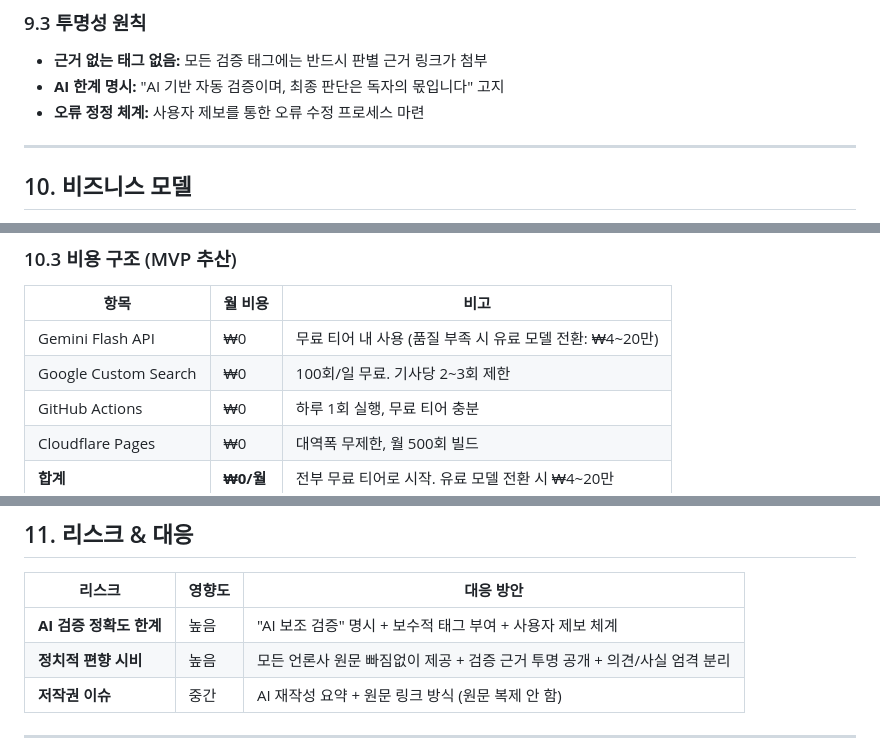
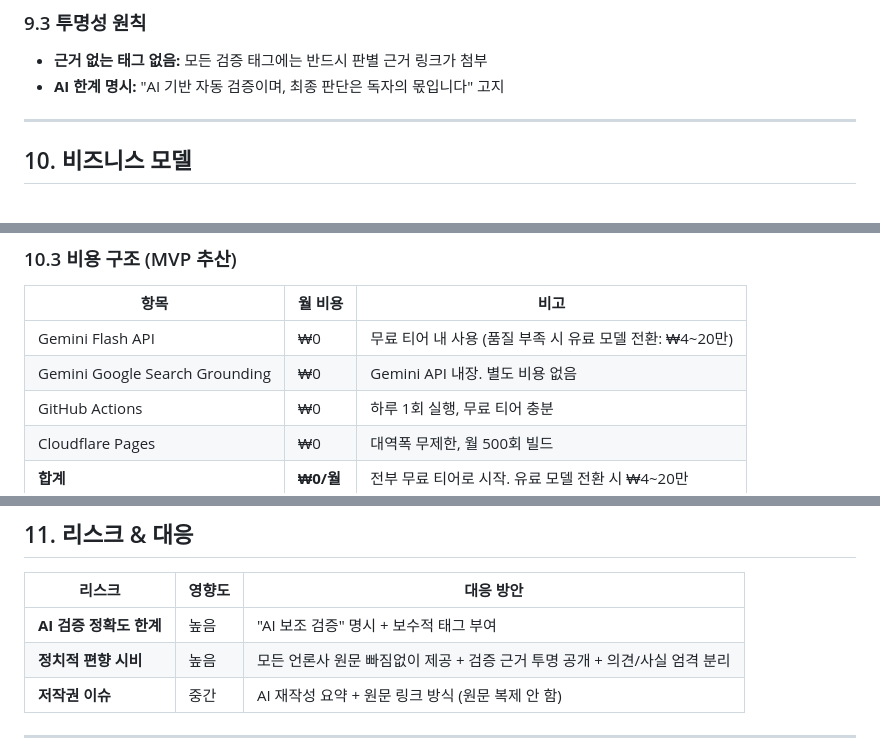
Before and after one commit to handaram-dev/Factlens, a Markdown page: docs/PRD.md, 3 parts joined by grey strips. Drawn GitHub-style.

```diff
--- a/docs/PRD.md
+++ b/docs/PRD.md
@@ -269,7 +269,6 @@
 
 - **근거 없는 태그 없음:** 모든 검증 태그에는 반드시 판별 근거 링크가 첨부
 - **AI 한계 명시:** "AI 기반 자동 검증이며, 최종 판단은 독자의 몫입니다" 고지
-- **오류 정정 체계:** 사용자 제보를 통한 오류 수정 프로세스 마련
 
 ---
 
@@ -304,7 +303,7 @@
 | 항목 | 월 비용 | 비고 |
 | --- | --- | --- |
 | Gemini Flash API | ₩0 | 무료 티어 내 사용 (품질 부족 시 유료 모델 전환: ₩4~20만) |
-| Google Custom Search | ₩0 | 100회/일 무료. 기사당 2~3회 제한 |
+| Gemini Google Search Grounding | ₩0 | Gemini API 내장. 별도 비용 없음 |
 | GitHub Actions | ₩0 | 하루 1회 실행, 무료 티어 충분 |
 | Cloudflare Pages | ₩0 | 대역폭 무제한, 월 500회 빌드 |
 | **합계** | **₩0/월** | 전부 무료 티어로 시작. 유료 모델 전환 시 ₩4~20만 |
@@ -321,7 +320,7 @@
 
 | 리스크 | 영향도 | 대응 방안 |
 | --- | --- | --- |
-| **AI 검증 정확도 한계** | 높음 | "AI 보조 검증" 명시 + 보수적 태그 부여 + 사용자 제보 체계 |
+| **AI 검증 정확도 한계** | 높음 | "AI 보조 검증" 명시 + 보수적 태그 부여 |
 | **정치적 편향 시비** | 높음 | 모든 언론사 원문 빠짐없이 제공 + 검증 근거 투명 공개 + 의견/사실 엄격 분리 |
 | **저작권 이슈** | 중간 | AI 재작성 요약 + 원문 링크 방식 (원문 복제 안 함) |
 
```
Also changed, not shown: other parts of docs/PRD.md (+3 -3 lines), docs/status.md (+2 -2 lines).
